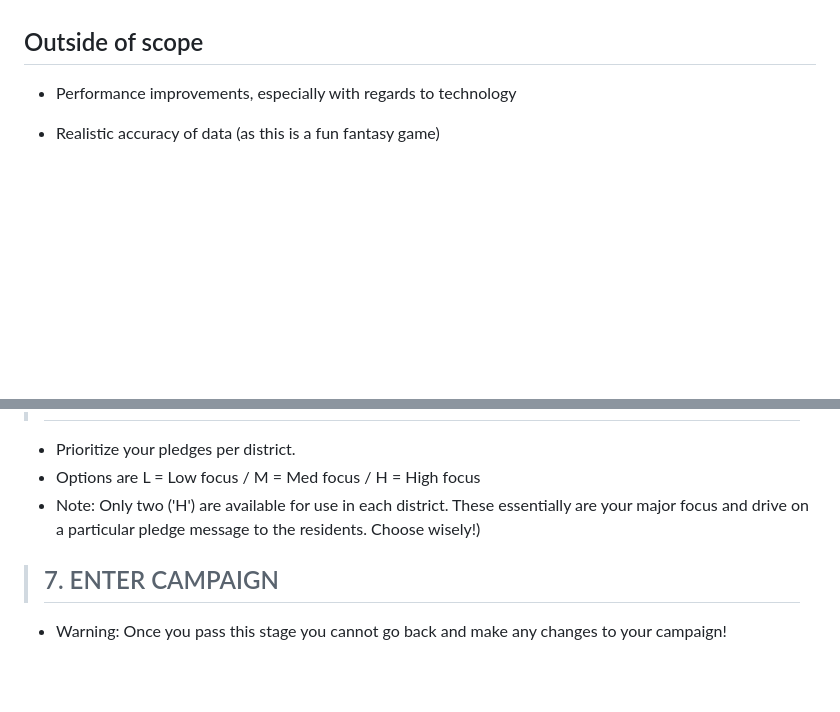
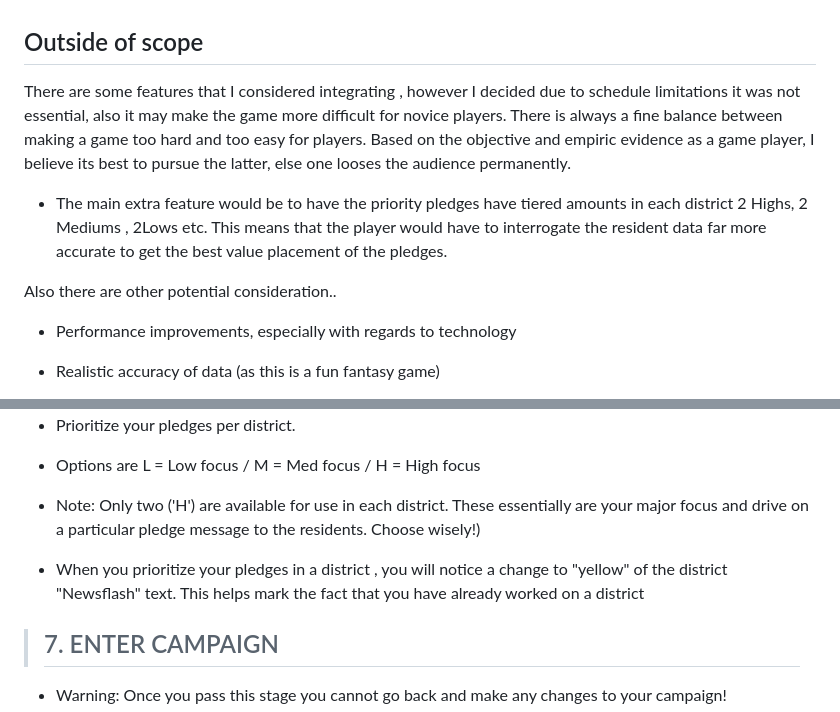
Before and after one commit to Code-Institute-Submissions/IFDMSP-A, a Markdown page: README.md, 2 parts joined by grey strips. Rendered like a GitHub page; blank space fills up the shorter version.

```diff
--- a/README.md
+++ b/README.md
@@ -219,6 +219,12 @@ Of importance in this work,  is the project "triple constraint" placed on the pr
 
 ## Outside of scope
 
+There are some features that I considered integrating , however I decided due to schedule limitations it was not essential, also it may make the game more difficult for novice players. There is always a fine balance between making a game too hard and too easy for players. Based on the objective and empiric evidence as a game player, I believe its best to pursue the latter, else one looses the audience permanently.
+
+* The main extra feature would be to have the priority pledges have tiered amounts in each district  2 Highs, 2 Mediums , 2Lows etc. This means that the player would have to interrogate the resident data far more accurate to get the best value placement of the pledges.
+
+Also there are other potential consideration..
+
 * Performance improvements, especially with regards to technology
 
 * Realistic accuracy of data (as this is a fun fantasy game)
@@ -495,6 +501,8 @@ The characters and scenarios represented in this game are purely fantasy and for
 * Options are L = Low focus /  M = Med focus /  H = High focus
 * Note: Only two ('H') are available for use in each district. These essentially are your major focus and drive on a particular pledge message to the residents. Choose wisely!)
 
+* When you prioritize your pledges in a district , you will notice a change to "yellow" of the district "Newsflash" text. This helps mark the fact that you have already worked on a district
+
 >## 7. ENTER CAMPAIGN
 
 * Warning: Once you pass this stage you cannot go back and make any changes to your campaign!
```
Also changed, not shown: other parts of README.md (+3 -3 lines), support/front-page.jpeg (added), support/map-uk-unionjack-page.jpeg (added), 1 other file.
